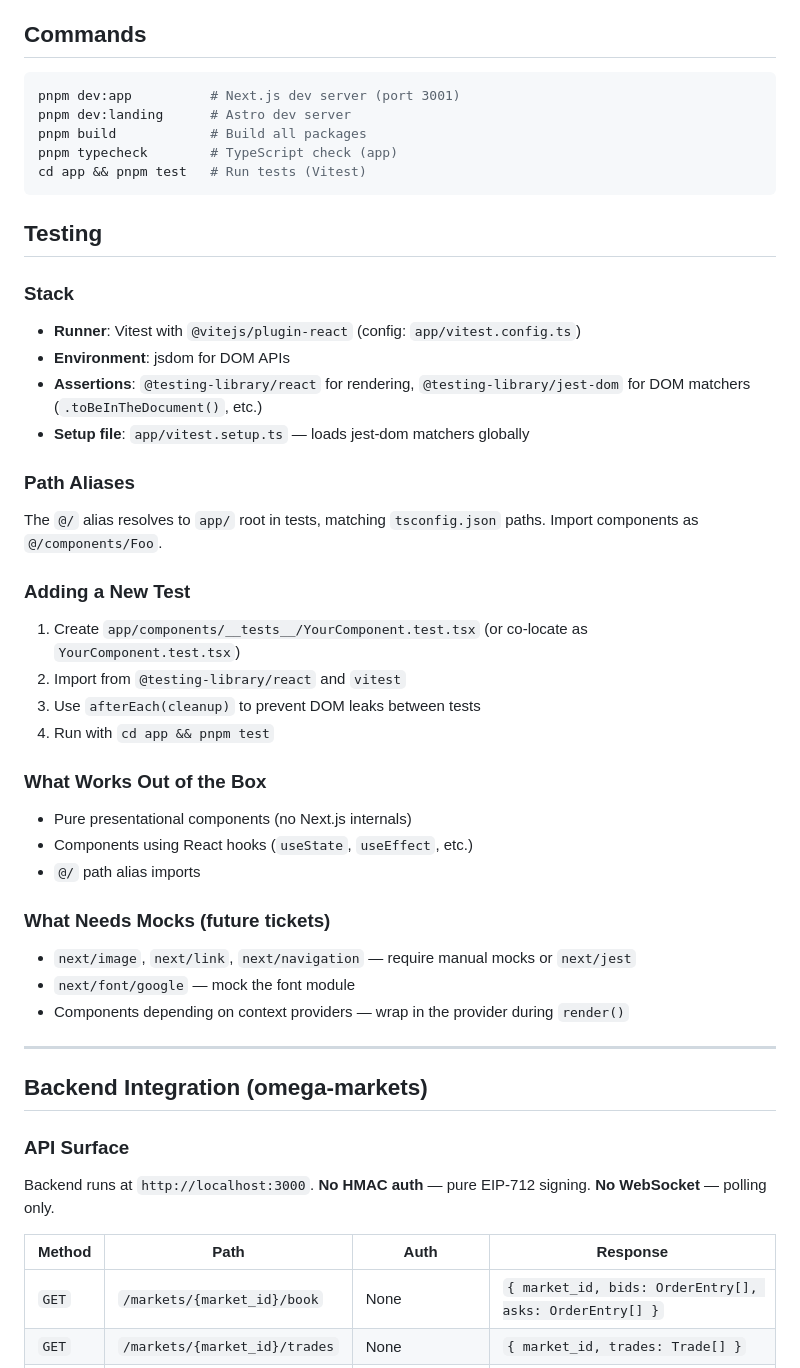
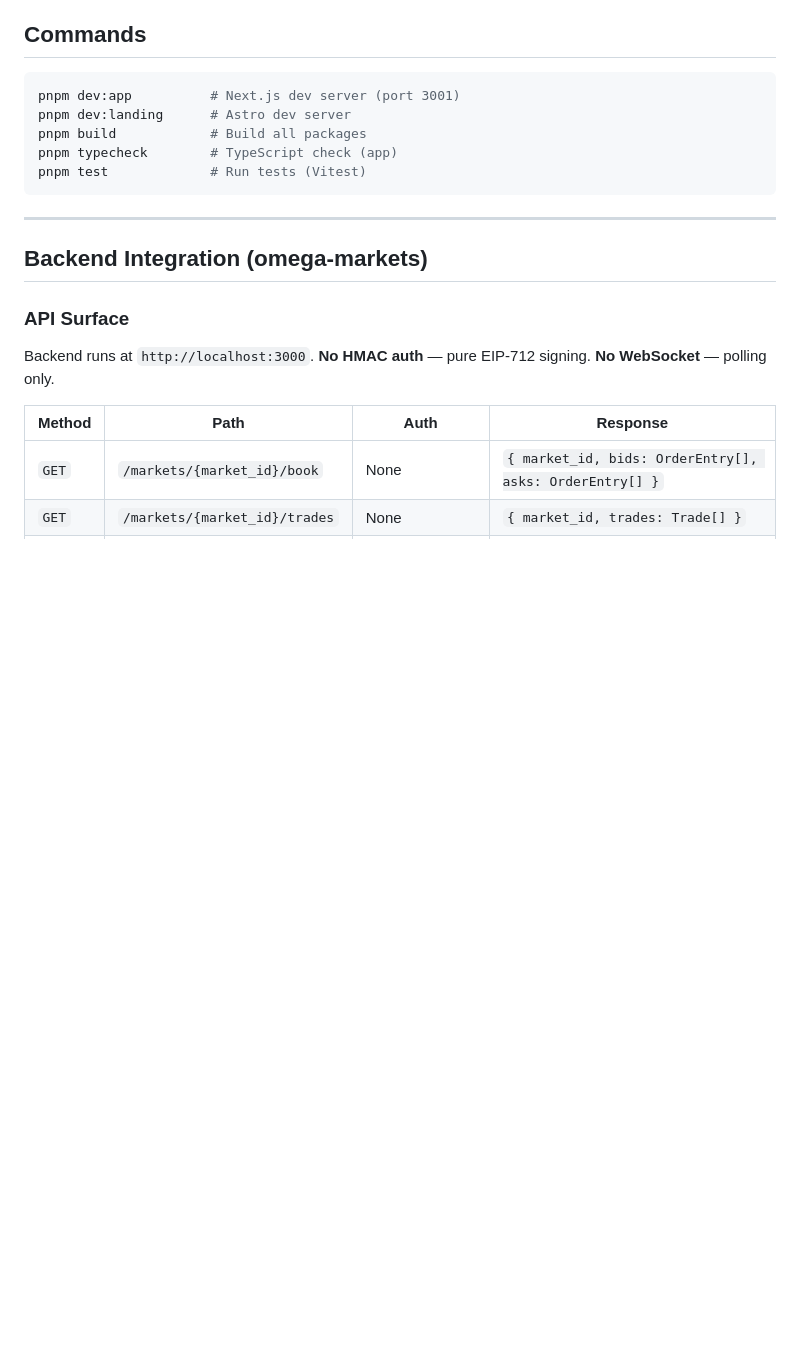
Before and after one commit to TheChainlessLabs/zone-frontend, a Markdown page: .claude/CLAUDE.md, the part around the change. Drawn GitHub-style; blank space fills up the shorter version.

Commit message:
fix: remove out-of-scope .claude/CLAUDE.md changes from ENG-410 branch
Reviewer flagged scope drift: the testing documentation in .claude/CLAUDE.md
is not required by the ticket. AC8 is satisfied by the README update.
Reverts .claude/CLAUDE.md to its master state.

````diff
--- a/.claude/CLAUDE.md
+++ b/.claude/CLAUDE.md
@@ -104,35 +104,8 @@ pnpm dev:app          # Next.js dev server (port 3001)
 pnpm dev:landing      # Astro dev server
 pnpm build            # Build all packages
 pnpm typecheck        # TypeScript check (app)
-cd app && pnpm test   # Run tests (Vitest)
+pnpm test             # Run tests (Vitest)
 ```
-
-## Testing
-
-### Stack
-- **Runner**: Vitest with `@vitejs/plugin-react` (config: `app/vitest.config.ts`)
-- **Environment**: jsdom for DOM APIs
-- **Assertions**: `@testing-library/react` for rendering, `@testing-library/jest-dom` for DOM matchers (`.toBeInTheDocument()`, etc.)
-- **Setup file**: `app/vitest.setup.ts` — loads jest-dom matchers globally
-
-### Path Aliases
-The `@/` alias resolves to `app/` root in tests, matching `tsconfig.json` paths. Import components as `@/components/Foo`.
-
-### Adding a New Test
-1. Create `app/components/__tests__/YourComponent.test.tsx` (or co-locate as `YourComponent.test.tsx`)
-2. Import from `@testing-library/react` and `vitest`
-3. Use `afterEach(cleanup)` to prevent DOM leaks between tests
-4. Run with `cd app && pnpm test`
-
-### What Works Out of the Box
-- Pure presentational components (no Next.js internals)
-- Components using React hooks (`useState`, `useEffect`, etc.)
-- `@/` path alias imports
-
-### What Needs Mocks (future tickets)
-- `next/image`, `next/link`, `next/navigation` — require manual mocks or `next/jest`
-- `next/font/google` — mock the font module
-- Components depending on context providers — wrap in the provider during `render()`
 
 ---
 
````
